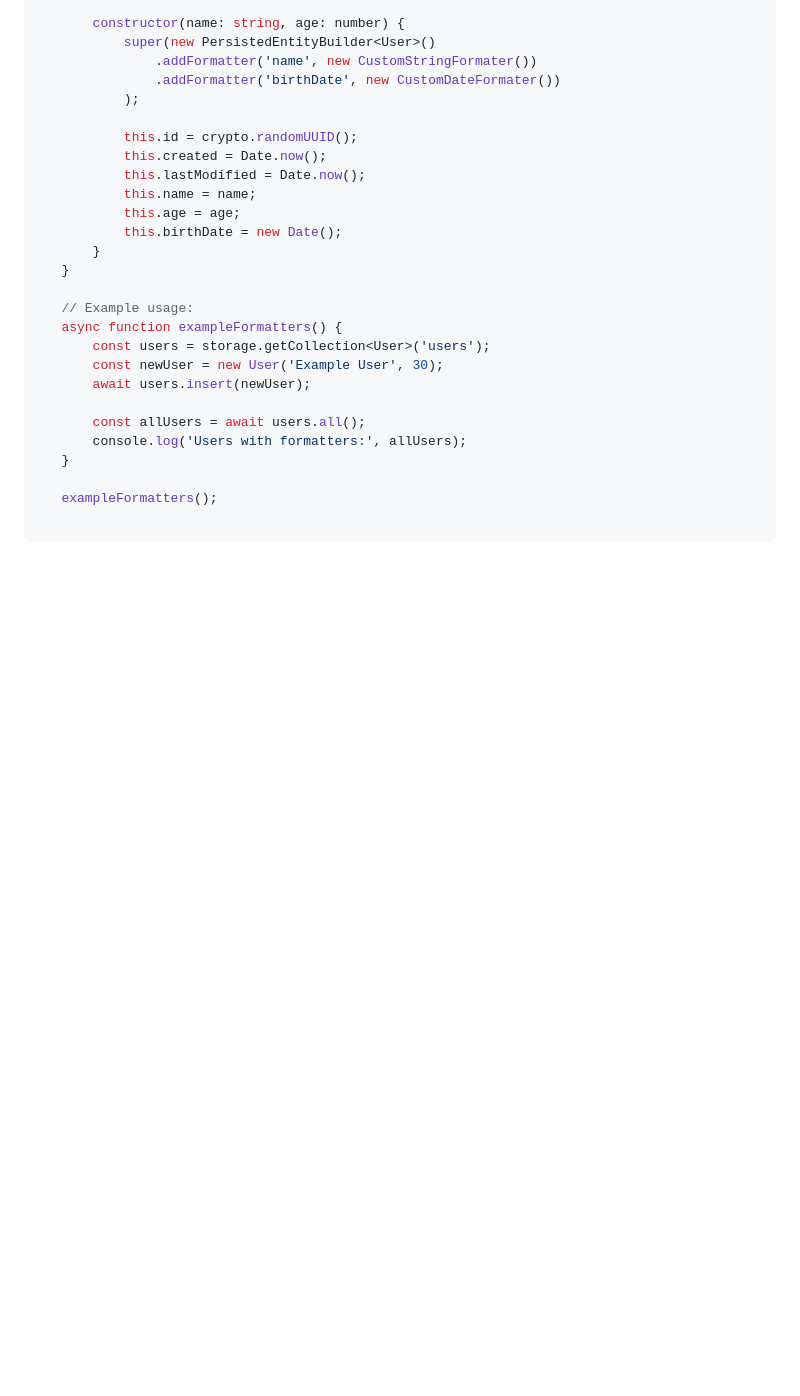
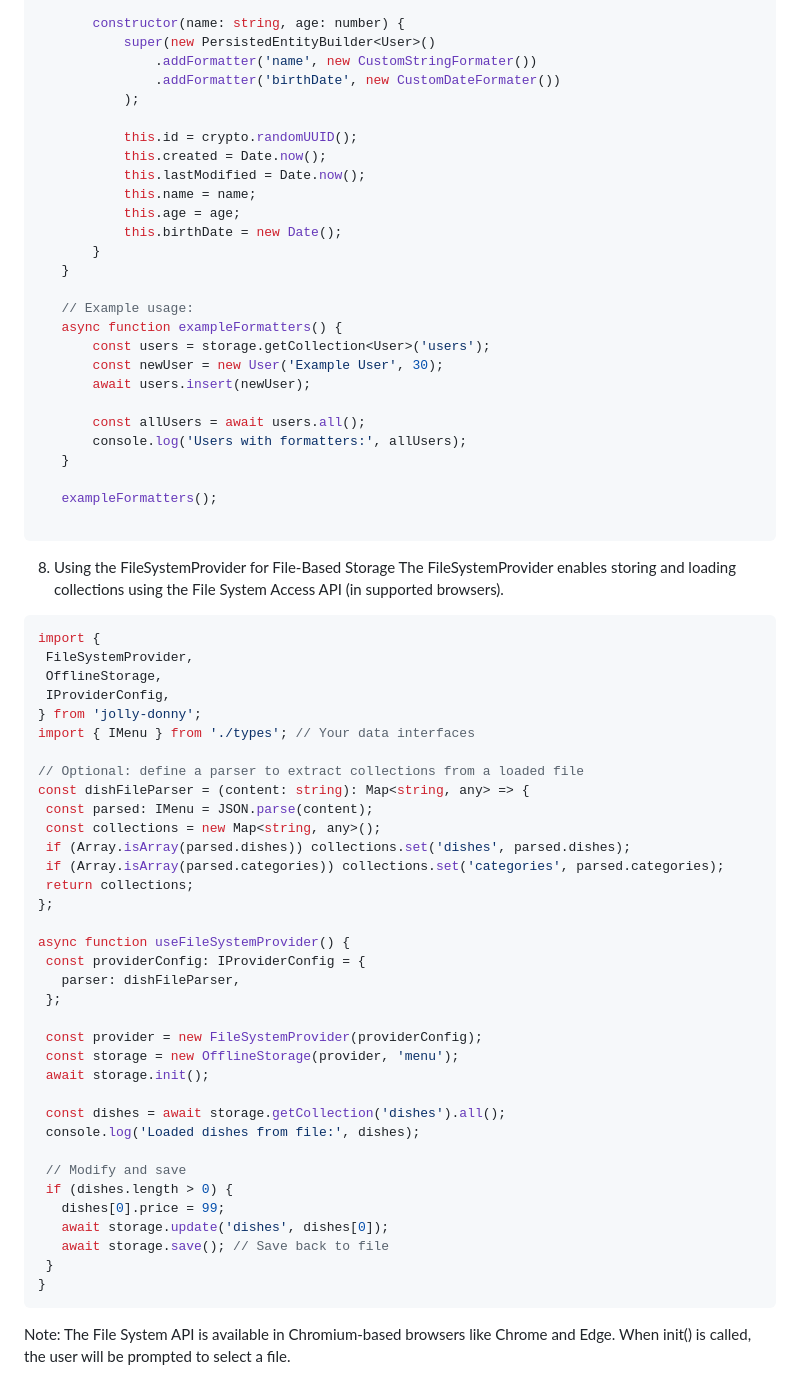
Before and after one commit to MagnusThor/jolly-donny, a Markdown page: readme.md, the part around the change. GitHub-like rendering; blank space fills up the shorter version.

````diff
--- a/readme.md
+++ b/readme.md
@@ -286,3 +286,48 @@ syncAndStoreDishes();
     exampleFormatters();
 
 ```
+
+8. Using the FileSystemProvider for File-Based Storage
+The FileSystemProvider enables storing and loading collections using the File System Access API (in supported browsers).
+
+
+
+ ```typescript
+import {
+  FileSystemProvider,
+  OfflineStorage,
+  IProviderConfig,
+} from 'jolly-donny';
+import { IMenu } from './types'; // Your data interfaces
+
+// Optional: define a parser to extract collections from a loaded file
+const dishFileParser = (content: string): Map<string, any> => {
+  const parsed: IMenu = JSON.parse(content);
+  const collections = new Map<string, any>();
+  if (Array.isArray(parsed.dishes)) collections.set('dishes', parsed.dishes);
+  if (Array.isArray(parsed.categories)) collections.set('categories', parsed.categories);
+  return collections;
+};
+
+async function useFileSystemProvider() {
+  const providerConfig: IProviderConfig = {
+    parser: dishFileParser,
+  };
+
+  const provider = new FileSystemProvider(providerConfig);
+  const storage = new OfflineStorage(provider, 'menu');
+  await storage.init();
+
+  const dishes = await storage.getCollection('dishes').all();
+  console.log('Loaded dishes from file:', dishes);
+
+  // Modify and save
+  if (dishes.length > 0) {
+    dishes[0].price = 99;
+    await storage.update('dishes', dishes[0]);
+    await storage.save(); // Save back to file
+  }
+}
+ ```
+
+ Note: The File System API is available in Chromium-based browsers like Chrome and Edge. When init() is called, the user will be prompted to select a file.
````
